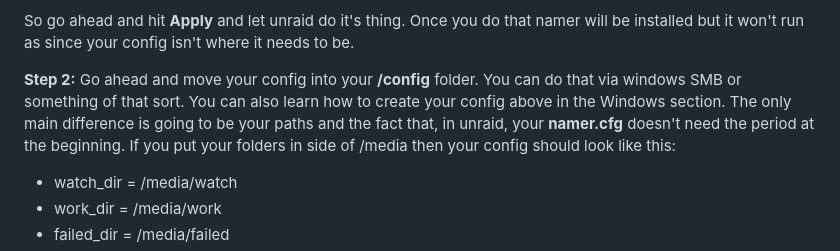
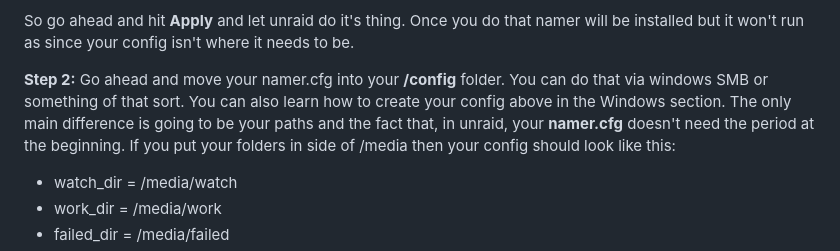
Before and after one commit to ThePornDatabase/namer, a Markdown page: install instructions.md, the part around the change. Rendered like a GitHub page.

```diff
--- a/install instructions.md
+++ b/install instructions.md
@@ -96,7 +96,7 @@ So, all of these are essentially translations between namer and unraid. When you
 
 So go ahead and hit **Apply** and let unraid do it's thing. Once you do that namer will be installed but it won't run as since your config isn't where it needs to be.
 
-**Step 2:** Go ahead and move your config into your **/config** folder. You can do that via windows SMB or something of that sort. You can also learn how to create your config above in the Windows section. The only main difference is going to be your paths and the fact that, in unraid, your **namer.cfg** doesn't need the period at the beginning. If you put your folders in side of /media then your config should look like this:
+**Step 2:** Go ahead and move your namer.cfg into your **/config** folder. You can do that via windows SMB or something of that sort. You can also learn how to create your config above in the Windows section. The only main difference is going to be your paths and the fact that, in unraid, your **namer.cfg** doesn't need the period at the beginning. If you put your folders in side of /media then your config should look like this:
 
 * watch_dir = /media/watch
 * work_dir = /media/work
```
